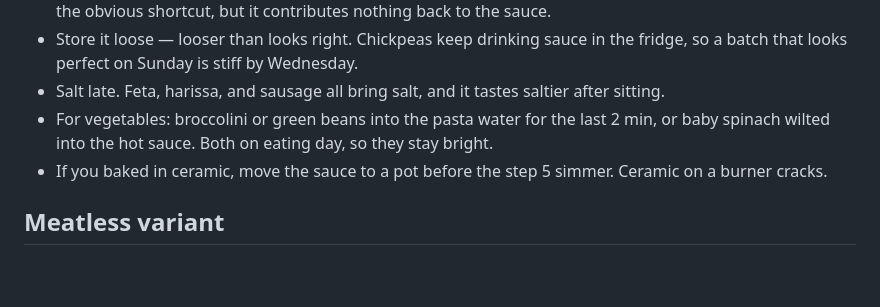
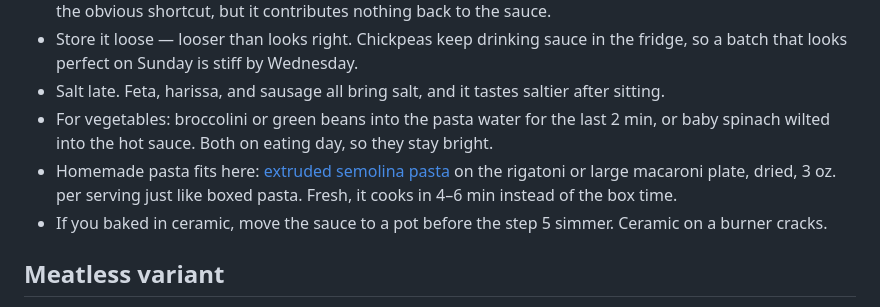
Before and after one commit to calebstewart/recipes, a Markdown page: mains/harissa-baked-feta-pasta.md, the part around the change. Rendered like a GitHub page; blank space fills up the shorter version.

```diff
--- a/mains/harissa-baked-feta-pasta.md
+++ b/mains/harissa-baked-feta-pasta.md
@@ -68,6 +68,7 @@ fresh each night. Pasta does not survive storage in sauce; everything else does.
 - Store it loose — looser than looks right. Chickpeas keep drinking sauce in the fridge, so a batch that looks perfect on Sunday is stiff by Wednesday.
 - Salt late. Feta, harissa, and sausage all bring salt, and it tastes saltier after sitting.
 - For vegetables: broccolini or green beans into the pasta water for the last 2 min, or baby spinach wilted into the hot sauce. Both on eating day, so they stay bright.
+- Homemade pasta fits here: [extruded semolina pasta](https://calebstewart.github.io/recipes/basics/extruded-semolina-pasta/) on the rigatoni or large macaroni plate, dried, 3 oz. per serving just like boxed pasta. Fresh, it cooks in 4–6 min instead of the box time.
 - If you baked in ceramic, move the sauce to a pot before the step 5 simmer. Ceramic on a burner cracks.
 
 ## Meatless variant
```
Also changed, not shown: basics/extruded-semolina-pasta.md (added, +60 -0 lines), basics/homemade-pasta.md (added, +66 -0 lines).
